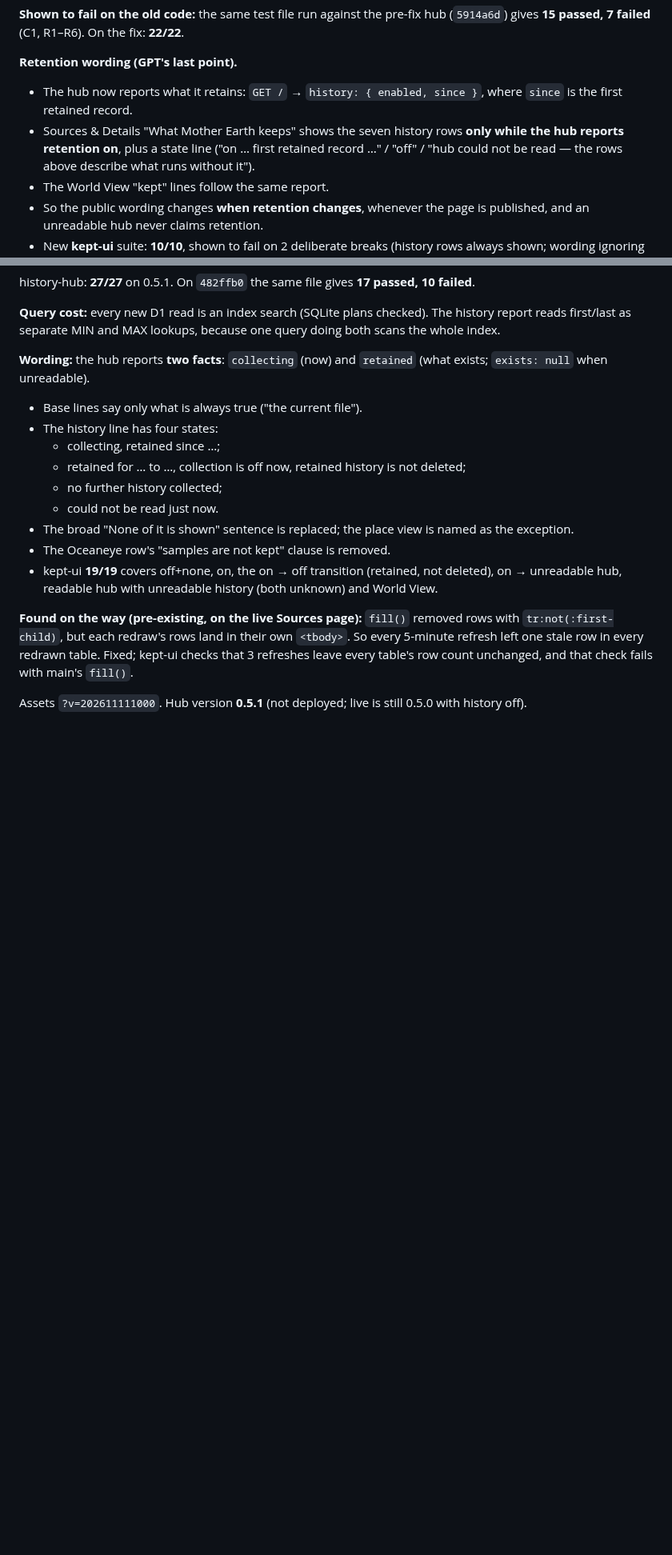
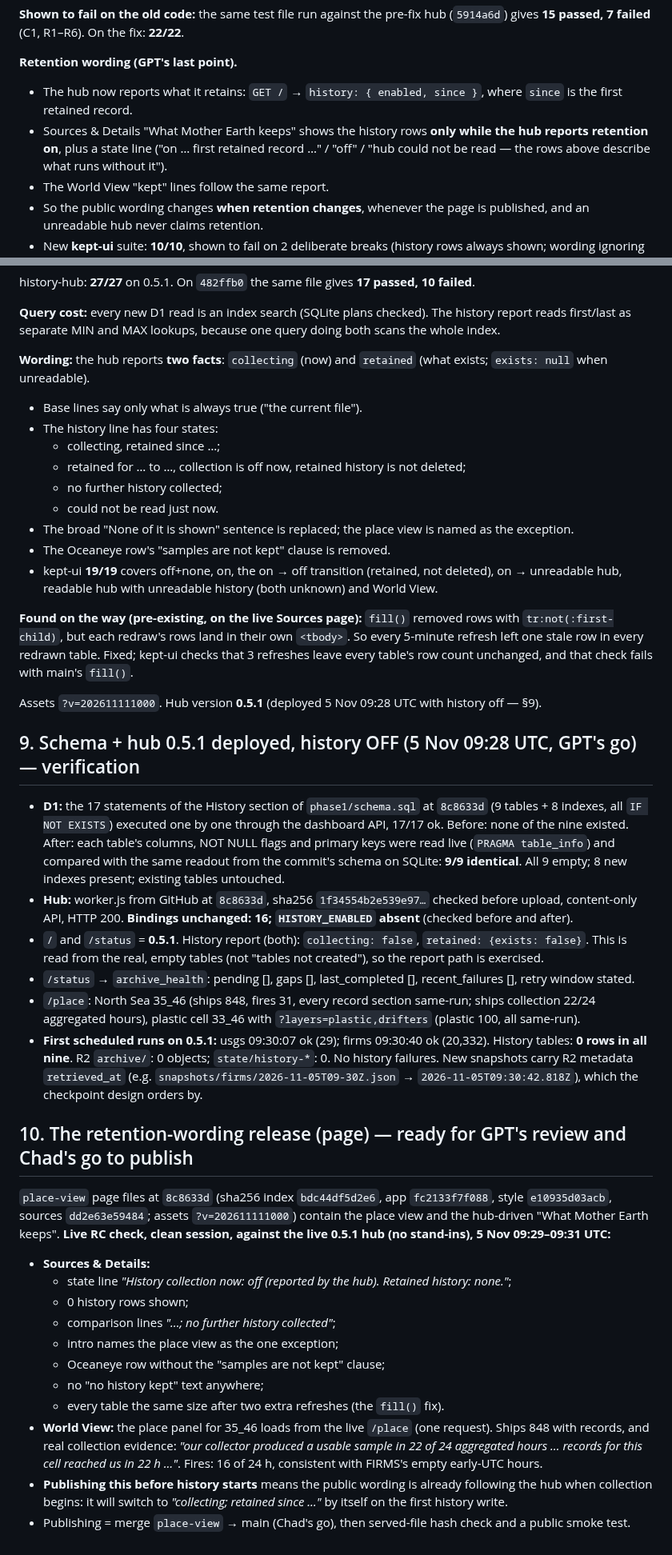
Before and after one commit to TheOneTheOnlyTheChad/mother-earth, a Markdown page: reviews/2026-11-05-place-view-candidate.md, 2 parts joined by grey strips. Shown at 80% size. Drawn GitHub-style; blank space fills up the shorter version.

```diff
--- a/reviews/2026-11-05-place-view-candidate.md
+++ b/reviews/2026-11-05-place-view-candidate.md
@@ -145,7 +140,7 @@ GPT reproduced three failures that the original 16 hub checks missed. All three
 
 **Retention wording (GPT's last point).**
 - The hub now reports what it retains: `GET /` → `history: { enabled, since }`, where `since` is the first retained record.
-- Sources & Details "What Mother Earth keeps" shows the seven history rows **only while the hub reports retention on**, plus a state line ("on … first retained record …" / "off" / "hub could not be read — the rows above describe what runs without it").
+- Sources & Details "What Mother Earth keeps" shows the history rows **only while the hub reports retention on**, plus a state line ("on … first retained record …" / "off" / "hub could not be read — the rows above describe what runs without it").
 - The World View "kept" lines follow the same report.
 - So the public wording changes **when retention changes**, whenever the page is published, and an unreadable hub never claims retention.
 - New **kept-ui** suite: **10/10**, shown to fail on 2 deliberate breaks (history rows always shown; wording ignoring the hub).
@@ -189,4 +184,26 @@ history-hub: **27/27** on 0.5.1. On `482ffb0` the same file gives **17 passed, 1
 
 **Found on the way (pre-existing, on the live Sources page):** `fill()` removed rows with `tr:not(:first-child)`, but each redraw's rows land in their own `<tbody>`. So every 5-minute refresh left one stale row in every redrawn table. Fixed; kept-ui checks that 3 refreshes leave every table's row count unchanged, and that check fails with main's `fill()`.
 
-Assets `?v=202611111000`. Hub version **0.5.1** (not deployed; live is still 0.5.0 with history off).
+Assets `?v=202611111000`. Hub version **0.5.1** (deployed 5 Nov 09:28 UTC with history off — §9).
+
+## 9. Schema + hub 0.5.1 deployed, history OFF (5 Nov 09:28 UTC, GPT's go) — verification
+- **D1:** the 17 statements of the History section of `phase1/schema.sql` at `8c8633d` (9 tables + 8 indexes, all `IF NOT EXISTS`) executed one by one through the dashboard API, 17/17 ok. Before: none of the nine existed. After: each table's columns, NOT NULL flags and primary keys were read live (`PRAGMA table_info`) and compared with the same readout from the commit's schema on SQLite: **9/9 identical**. All 9 empty; 8 new indexes present; existing tables untouched.
+- **Hub:** worker.js from GitHub at `8c8633d`, sha256 `1f34554b2e539e97…` checked before upload, content-only API, HTTP 200. **Bindings unchanged: 16; `HISTORY_ENABLED` absent** (checked before and after).
+- `/` and `/status` = **0.5.1**. History report (both): `collecting: false`, `retained: {exists: false}`. This is read from the real, empty tables (not "tables not created"), so the report path is exercised.
+- `/status` → `archive_health`: pending [], gaps [], last_completed [], recent_failures [], retry window stated.
+- `/place`: North Sea 35_46 (ships 848, fires 31, every record section same-run; ships collection 22/24 aggregated hours), plastic cell 33_46 with `?layers=plastic,drifters` (plastic 100, all same-run).
+- **First scheduled runs on 0.5.1:** usgs 09:30:07 ok (29); firms 09:30:40 ok (20,332). History tables: **0 rows in all nine**. R2 `archive/`: 0 objects; `state/history-*`: 0. No history failures. New snapshots carry R2 metadata `retrieved_at` (e.g. `snapshots/firms/2026-11-05T09-30Z.json` → `2026-11-05T09:30:42.818Z`), which the checkpoint design orders by.
+
+## 10. The retention-wording release (page) — ready for GPT's review and Chad's go to publish
+`place-view` page files at `8c8633d` (sha256 index `bdc44df5d2e6`, app `fc2133f7f088`, style `e10935d03acb`, sources `dd2e63e59484`; assets `?v=202611111000`) contain the place view and the hub-driven "What Mother Earth keeps". **Live RC check, clean session, against the live 0.5.1 hub (no stand-ins), 5 Nov 09:29–09:31 UTC:**
+- **Sources & Details:**
+  - state line *"History collection now: off (reported by the hub). Retained history: none."*;
+  - 0 history rows shown;
+  - comparison lines *"…; no further history collected"*;
+  - intro names the place view as the one exception;
+  - Oceaneye row without the "samples are not kept" clause;
+  - no "no history kept" text anywhere;
+  - every table the same size after two extra refreshes (the `fill()` fix).
+- **World View:** the place panel for 35_46 loads from the live `/place` (one request). Ships 848 with records, and real collection evidence: *"our collector produced a usable sample in 22 of 24 aggregated hours … records for this cell reached us in 22 h …"*. Fires: 16 of 24 h, consistent with FIRMS's empty early-UTC hours.
+- **Publishing this before history starts** means the public wording is already following the hub when collection begins: it will switch to *"collecting; retained since …"* by itself on the first history write.
+- Publishing = merge `place-view` → main (Chad's go), then served-file hash check and a public smoke test.
```
Also changed, not shown: other parts of reviews/2026-11-05-place-view-candidate.md (+9 -14 lines), STATUS.md (+7 -1 lines), reviews/2026-11-05-place-view-and-history.md (+1 -1 lines).
